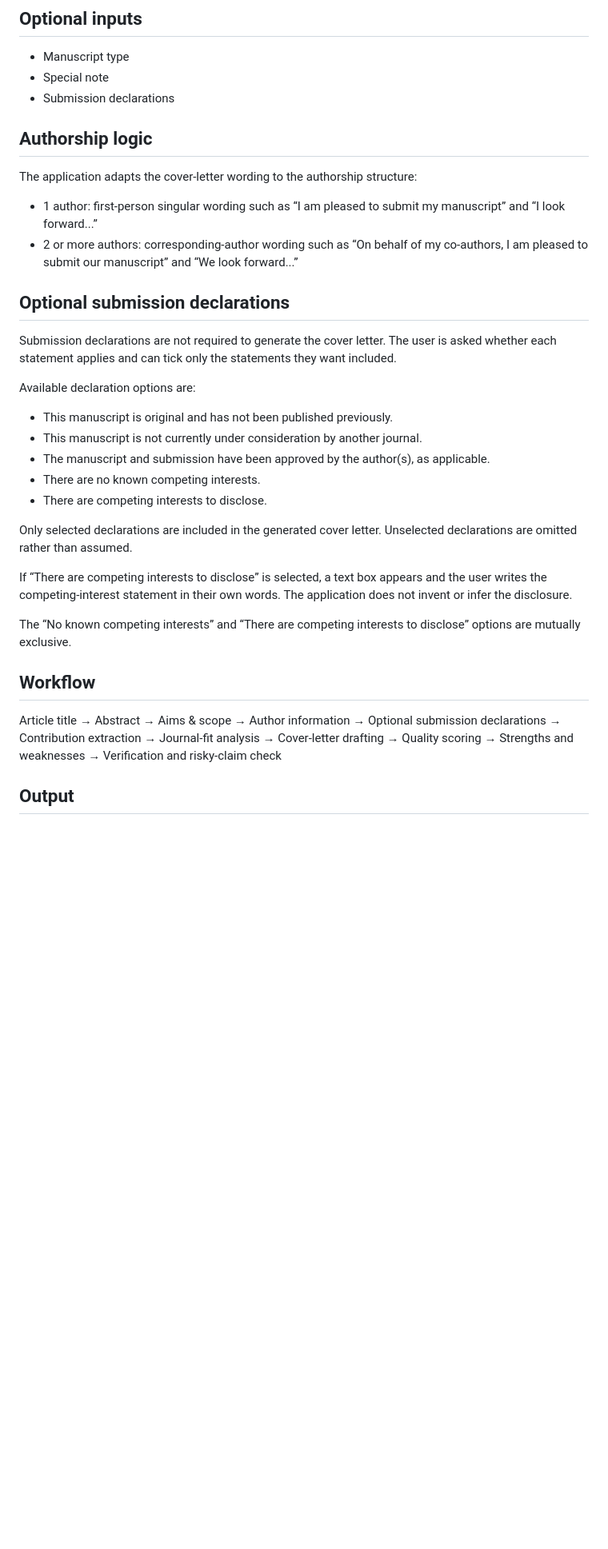
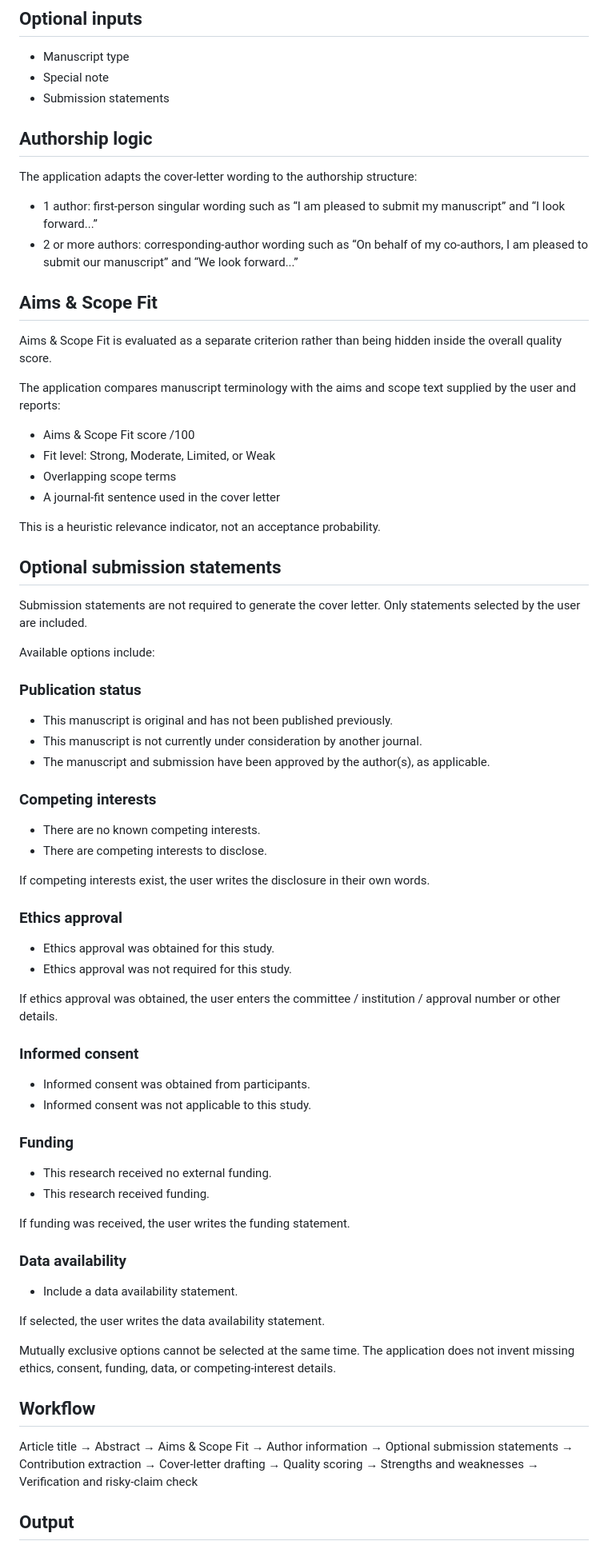
Before and after one commit to tdirsehan/abstract2coverletter, a Markdown page: README.md, the part around one of its changes. Shown at 80% size. GitHub-like rendering; blank space fills up the shorter version.

Commit message:
Document aims and scope scoring and expanded optional statements

```diff
--- a/README.md
+++ b/README.md
@@ -18,7 +18,7 @@ Abstract2CoverLetter is a standalone browser-based academic publishing tool. It
 
 - Manuscript type
 - Special note
-- Submission declarations
+- Submission statements
 
 ## Authorship logic
 
@@ -27,33 +27,67 @@ The application adapts the cover-letter wording to the authorship structure:
 - 1 author: first-person singular wording such as “I am pleased to submit my manuscript” and “I look forward...”
 - 2 or more authors: corresponding-author wording such as “On behalf of my co-authors, I am pleased to submit our manuscript” and “We look forward...”
 
-## Optional submission declarations
+## Aims & Scope Fit
 
-Submission declarations are not required to generate the cover letter. The user is asked whether each statement applies and can tick only the statements they want included.
+Aims & Scope Fit is evaluated as a separate criterion rather than being hidden inside the overall quality score.
 
-Available declaration options are:
+The application compares manuscript terminology with the aims and scope text supplied by the user and reports:
 
+- Aims & Scope Fit score /100
+- Fit level: Strong, Moderate, Limited, or Weak
+- Overlapping scope terms
+- A journal-fit sentence used in the cover letter
+
+This is a heuristic relevance indicator, not an acceptance probability.
+
+## Optional submission statements
+
+Submission statements are not required to generate the cover letter. Only statements selected by the user are included.
+
+Available options include:
+
+### Publication status
 - This manuscript is original and has not been published previously.
 - This manuscript is not currently under consideration by another journal.
 - The manuscript and submission have been approved by the author(s), as applicable.
+
+### Competing interests
 - There are no known competing interests.
 - There are competing interests to disclose.
 
-Only selected declarations are included in the generated cover letter. Unselected declarations are omitted rather than assumed.
+If competing interests exist, the user writes the disclosure in their own words.
 
-If “There are competing interests to disclose” is selected, a text box appears and the user writes the competing-interest statement in their own words. The application does not invent or infer the disclosure.
+### Ethics approval
+- Ethics approval was obtained for this study.
+- Ethics approval was not required for this study.
 
-The “No known competing interests” and “There are competing interests to disclose” options are mutually exclusive.
+If ethics approval was obtained, the user enters the committee / institution / approval number or other details.
+
+### Informed consent
+- Informed consent was obtained from participants.
+- Informed consent was not applicable to this study.
+
+### Funding
+- This research received no external funding.
+- This research received funding.
+
+If funding was received, the user writes the funding statement.
+
+### Data availability
+- Include a data availability statement.
+
+If selected, the user writes the data availability statement.
+
+Mutually exclusive options cannot be selected at the same time. The application does not invent missing ethics, consent, funding, data, or competing-interest details.
 
 ## Workflow
 
 Article title
 → Abstract
-→ Aims & scope
+→ Aims & Scope Fit
 → Author information
-→ Optional submission declarations
+→ Optional submission statements
 → Contribution extraction
-→ Journal-fit analysis
 → Cover-letter drafting
 → Quality scoring
 → Strengths and weaknesses
```
Also changed, not shown: other parts of README.md (+3 -2 lines).
